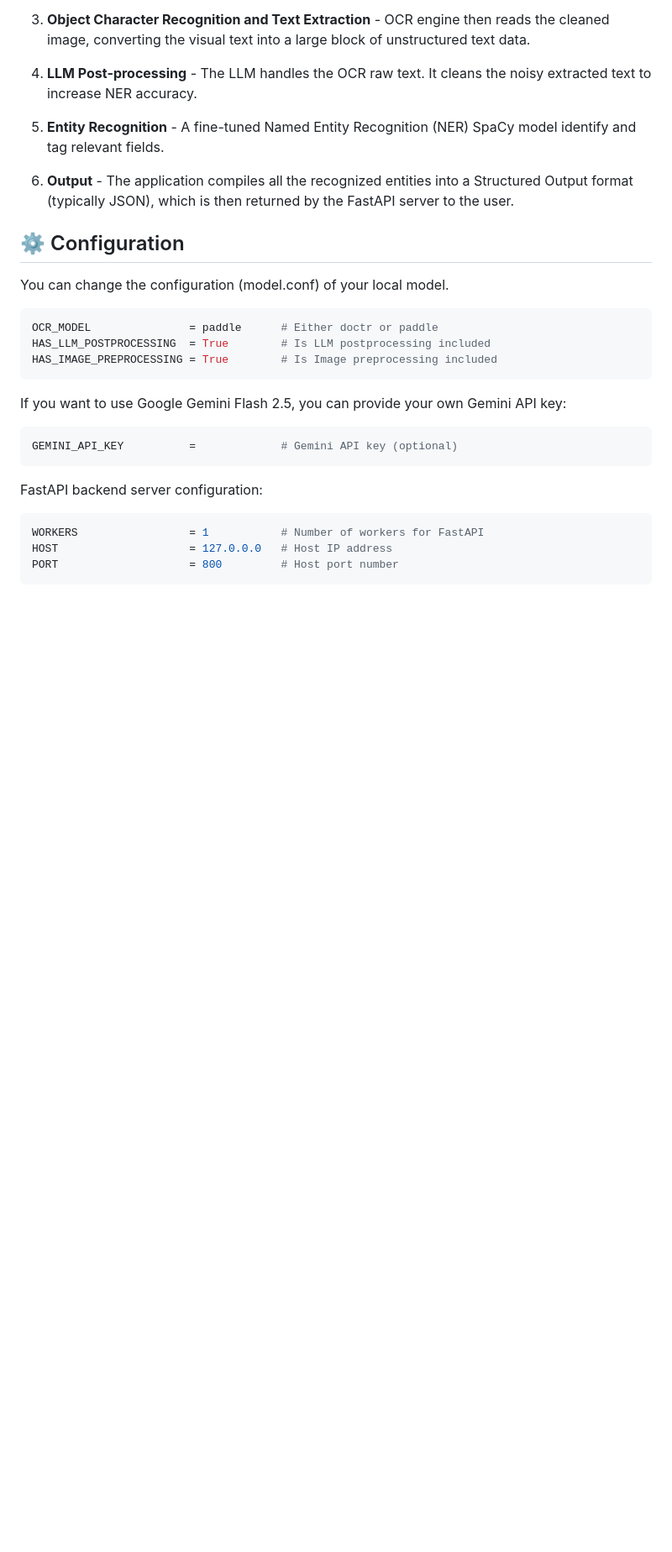
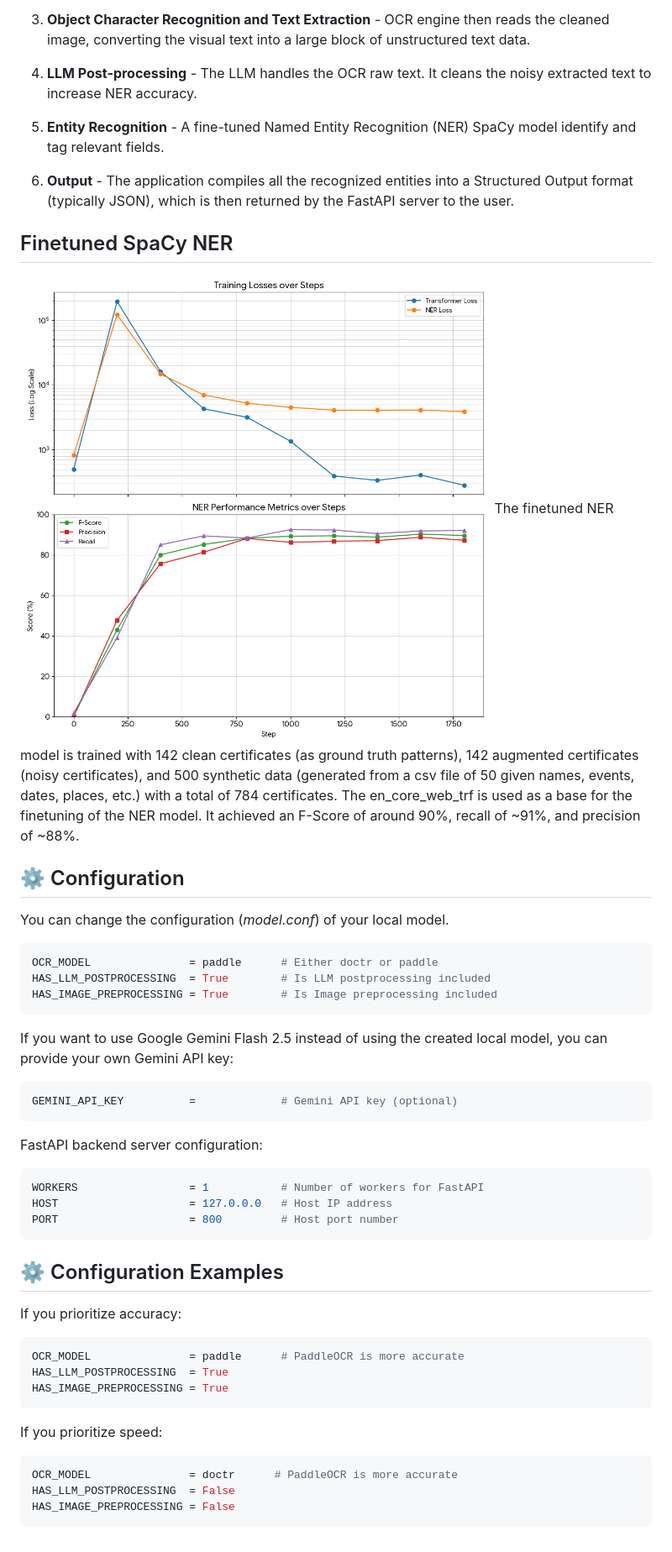
Before and after one commit to clarencelubrin/certificate-entity-recognition, a Markdown page: README.md, the part around one of its changes. Shown at 84% size. Drawn GitHub-style; blank space fills up the shorter version.

Commit message:
Enhance README with NER model details and config examples
Added details about the finetuned SpaCy NER model and configuration examples for accuracy and speed.

````diff
--- a/README.md
+++ b/README.md
@@ -44,15 +42,20 @@ The system follows a standard pipeline combining **Computer Vision** and **Natur
 3. **Entity Recognition** - A fine-tuned Named Entity Recognition (NER) SpaCy model identify and tag relevant fields.
 
 4. **Output** - The application compiles all the recognized entities into a Structured Output format (typically JSON), which is then returned by the FastAPI server to the user.
+
+## Finetuned SpaCy NER
+![graph](https://github.com/clarencelubrin/certificate-entity-recognition/blob/main/markup-img/graph.png)
+The finetuned NER model is trained with 142 clean certificates (as ground truth patterns), 142 augmented certificates (noisy certificates), and 500 synthetic data (generated from a csv file of 50 given names, events, dates, places, etc.) with a total of 784 certificates. The en_core_web_trf is used as a base for the finetuning of the NER model. It achieved an F-Score of around 90%, recall of ~91%, and precision of ~88%.
+
 ## ⚙️ Configuration
 
-You can change the configuration (model.conf) of your local model.
+You can change the configuration (*model.conf*) of your local model.
 ```python
 OCR_MODEL               = paddle      # Either doctr or paddle
 HAS_LLM_POSTPROCESSING  = True        # Is LLM postprocessing included
 HAS_IMAGE_PREPROCESSING = True        # Is Image preprocessing included
 ```
-If you want to use Google Gemini Flash 2.5, you can provide your own Gemini API key:
+If you want to use Google Gemini Flash 2.5 instead of using the created local model, you can provide your own Gemini API key:
 ```python
 GEMINI_API_KEY          =             # Gemini API key (optional)
 ```
@@ -62,3 +65,19 @@ WORKERS                 = 1           # Number of workers for FastAPI
 HOST                    = 127.0.0.0   # Host IP address
 PORT                    = 800         # Host port number
 ```
+
+## ⚙️ Configuration Examples
+
+If you prioritize accuracy:
+```python
+OCR_MODEL               = paddle      # PaddleOCR is more accurate
+HAS_LLM_POSTPROCESSING  = True
+HAS_IMAGE_PREPROCESSING = True
+```
+
+If you prioritize speed:
+```python
+OCR_MODEL               = doctr      # PaddleOCR is more accurate
+HAS_LLM_POSTPROCESSING  = False
+HAS_IMAGE_PREPROCESSING = False
+```
````
Also changed, not shown: other parts of README.md (+1 -3 lines).
